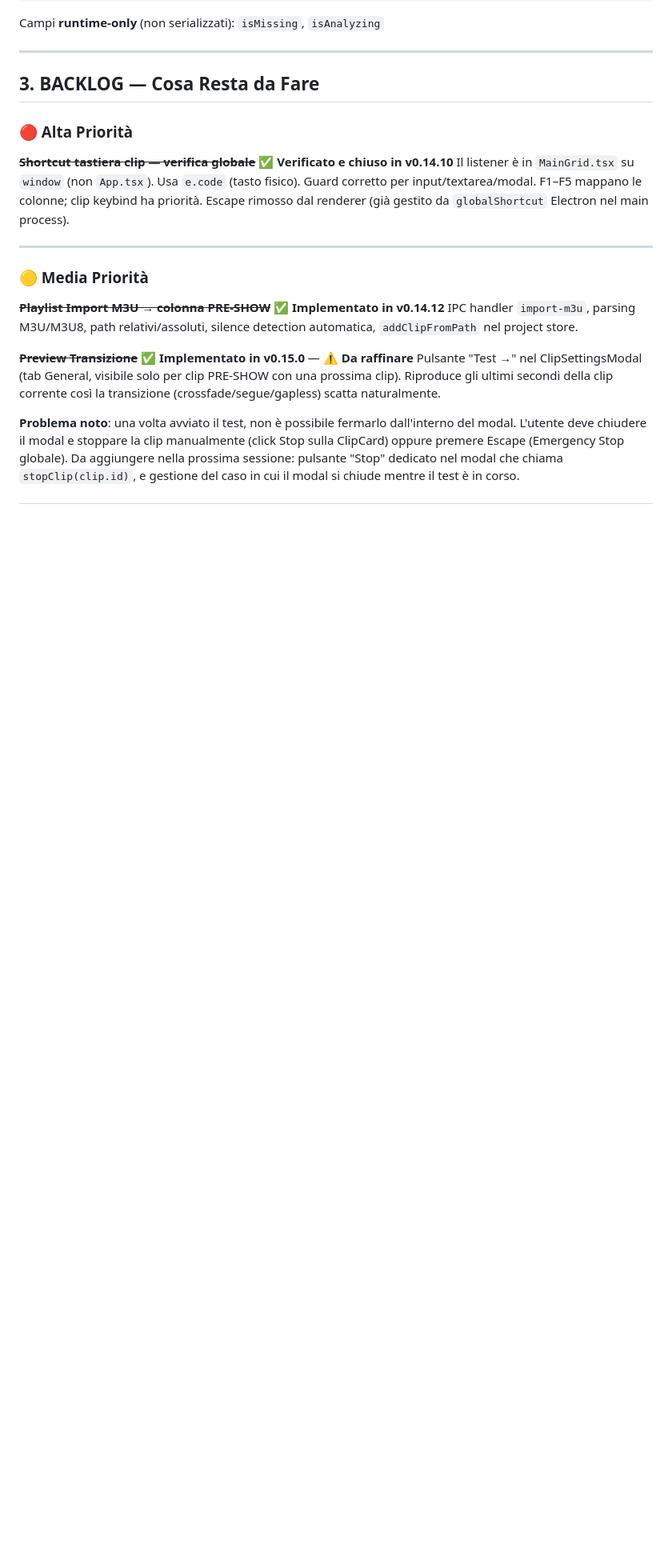
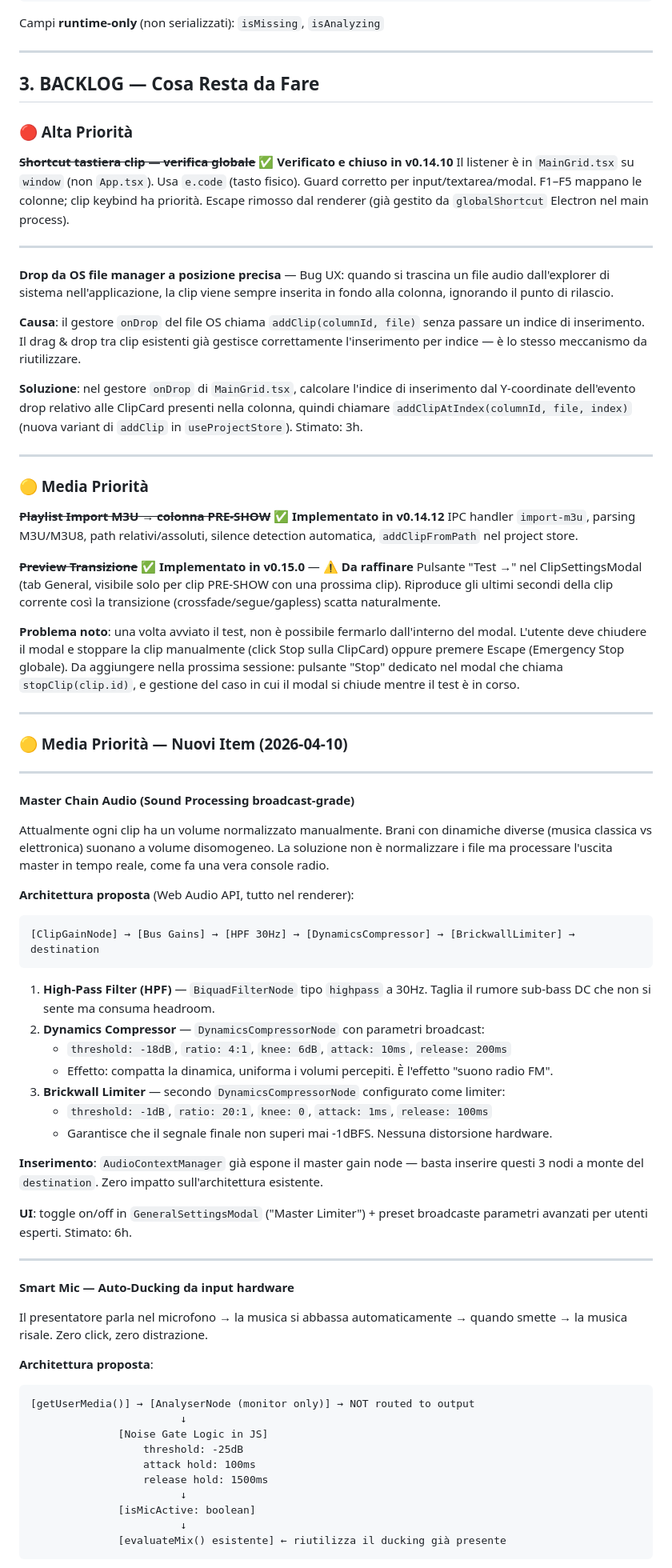
Before and after one commit to Pitz72/RRLMP, a Markdown page: docs/VISION.md, the part around one of its changes. Shown at 80% size. Rendered like a GitHub page; blank space fills up the shorter version.

````diff
--- a/docs/VISION.md
+++ b/docs/VISION.md
@@ -116,6 +116,14 @@ Il listener è in `MainGrid.tsx` su `window` (non `App.tsx`). Usa `e.code` (tast
 
 ---
 
+**Drop da OS file manager a posizione precisa** — Bug UX: quando si trascina un file audio dall'explorer di sistema nell'applicazione, la clip viene sempre inserita in fondo alla colonna, ignorando il punto di rilascio.
+
+**Causa**: il gestore `onDrop` del file OS chiama `addClip(columnId, file)` senza passare un indice di inserimento. Il drag & drop tra clip esistenti già gestisce correttamente l'inserimento per indice — è lo stesso meccanismo da riutilizzare.
+
+**Soluzione**: nel gestore `onDrop` di `MainGrid.tsx`, calcolare l'indice di inserimento dal Y-coordinate dell'evento drop relativo alle ClipCard presenti nella colonna, quindi chiamare `addClipAtIndex(columnId, file, index)` (nuova variant di `addClip` in `useProjectStore`). Stimato: 3h.
+
+---
+
 ### 🟡 Media Priorità
 
 ~~**Playlist Import M3U → colonna PRE-SHOW**~~ ✅ **Implementato in v0.14.12**
@@ -125,3 +133,53 @@ IPC handler `import-m3u`, parsing M3U/M3U8, path relativi/assoluti, silence dete
 Pulsante "Test →" nel ClipSettingsModal (tab General, visibile solo per clip PRE-SHOW con una prossima clip). Riproduce gli ultimi secondi della clip corrente così la transizione (crossfade/segue/gapless) scatta naturalmente.
 
 **Problema noto**: una volta avviato il test, non è possibile fermarlo dall'interno del modal. L'utente deve chiudere il modal e stoppare la clip manualmente (click Stop sulla ClipCard) oppure premere Escape (Emergency Stop globale). Da aggiungere nella prossima sessione: pulsante "Stop" dedicato nel modal che chiama `stopClip(clip.id)`, e gestione del caso in cui il modal si chiude mentre il test è in corso.
+
+---
+
+### 🟡 Media Priorità — Nuovi Item (2026-04-10)
+
+---
+
+**Master Chain Audio (Sound Processing broadcast-grade)**
+
+Attualmente ogni clip ha un volume normalizzato manualmente. Brani con dinamiche diverse (musica classica vs elettronica) suonano a volume disomogeneo. La soluzione non è normalizzare i file ma processare l'uscita master in tempo reale, come fa una vera console radio.
+
+**Architettura proposta** (Web Audio API, tutto nel renderer):
+
+```
+[ClipGainNode] → [Bus Gains] → [HPF 30Hz] → [DynamicsCompressor] → [BrickwallLimiter] → destination
+```
+
+1. **High-Pass Filter (HPF)** — `BiquadFilterNode` tipo `highpass` a 30Hz. Taglia il rumore sub-bass DC che non si sente ma consuma headroom.
+2. **Dynamics Compressor** — `DynamicsCompressorNode` con parametri broadcast:
+   - `threshold: -18dB`, `ratio: 4:1`, `knee: 6dB`, `attack: 10ms`, `release: 200ms`
+   - Effetto: compatta la dinamica, uniforma i volumi percepiti. È l'effetto "suono radio FM".
+3. **Brickwall Limiter** — secondo `DynamicsCompressorNode` configurato come limiter:
+   - `threshold: -1dB`, `ratio: 20:1`, `knee: 0`, `attack: 1ms`, `release: 100ms`
+   - Garantisce che il segnale finale non superi mai -1dBFS. Nessuna distorsione hardware.
+
+**Inserimento**: `AudioContextManager` già espone il master gain node — basta inserire questi 3 nodi a monte del `destination`. Zero impatto sull'architettura esistente.
+
+**UI**: toggle on/off in `GeneralSettingsModal` ("Master Limiter") + preset broadcaste parametri avanzati per utenti esperti. Stimato: 6h.
+
+---
+
+**Smart Mic — Auto-Ducking da input hardware**
+
+Il presentatore parla nel microfono → la musica si abbassa automaticamente → quando smette → la musica risale. Zero click, zero distrazione.
+
+**Architettura proposta**:
+
+```
+[getUserMedia()] → [AnalyserNode (monitor only)] → NOT routed to output
+                        ↓
+              [Noise Gate Logic in JS]
+                  threshold: -25dB
+                  attack hold: 100ms
+                  release hold: 1500ms
+                        ↓
+              [isMicActive: boolean]
+                        ↓
+              [evaluateMix() esistente] ← riutilizza il ducking già presente
+```
+
````
Also changed, not shown: other parts of docs/VISION.md (+43 -2 lines).
